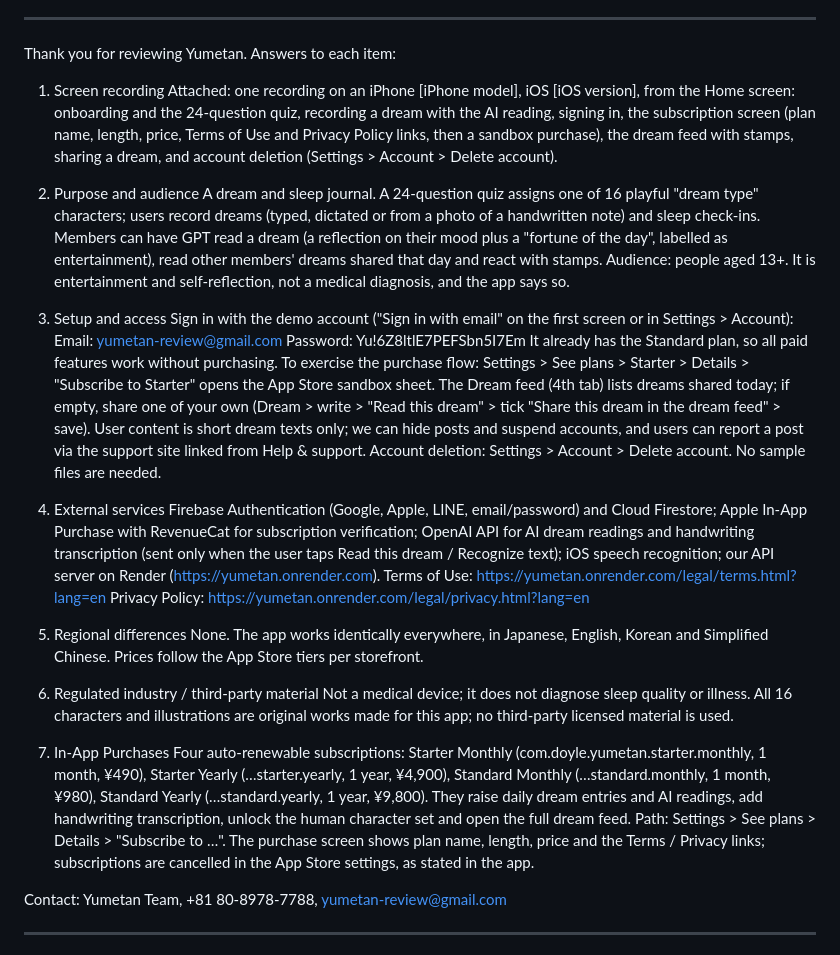
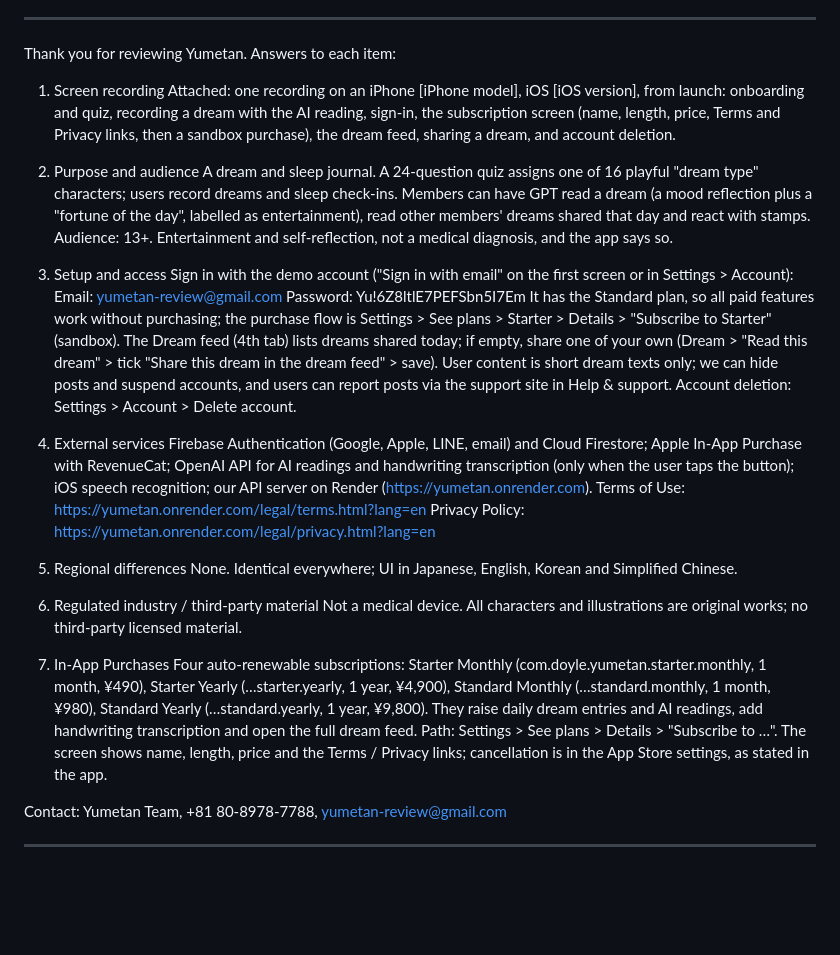
Before and after one commit to DoyleRampo/yumetan, a Markdown page: docs/appstore/REVIEW_NOTES.md, the part around the change. GitHub-like rendering; blank space fills up the shorter version.

Commit message:
docs(appstore): shorten the review notes to under 3,000 characters
Co-Authored-By: Claude Fable 5.1 <noreply@anthropic.com>
Claude-Session: https://claude.ai/code/session_01Lf3eyXwc8V3PunrJdneoAy

```diff
--- a/docs/appstore/REVIEW_NOTES.md
+++ b/docs/appstore/REVIEW_NOTES.md
@@ -14,30 +14,30 @@ Before submitting, give this account the Standard plan in Firestore (`membership
 Thank you for reviewing Yumetan. Answers to each item:
 
 1. Screen recording
-Attached: one recording on an iPhone [iPhone model], iOS [iOS version], from the Home screen: onboarding and the 24-question quiz, recording a dream with the AI reading, signing in, the subscription screen (plan name, length, price, Terms of Use and Privacy Policy links, then a sandbox purchase), the dream feed with stamps, sharing a dream, and account deletion (Settings > Account > Delete account).
+Attached: one recording on an iPhone [iPhone model], iOS [iOS version], from launch: onboarding and quiz, recording a dream with the AI reading, sign-in, the subscription screen (name, length, price, Terms and Privacy links, then a sandbox purchase), the dream feed, sharing a dream, and account deletion.
 
 2. Purpose and audience
-A dream and sleep journal. A 24-question quiz assigns one of 16 playful "dream type" characters; users record dreams (typed, dictated or from a photo of a handwritten note) and sleep check-ins. Members can have GPT read a dream (a reflection on their mood plus a "fortune of the day", labelled as entertainment), read other members' dreams shared that day and react with stamps. Audience: people aged 13+. It is entertainment and self-reflection, not a medical diagnosis, and the app says so.
+A dream and sleep journal. A 24-question quiz assigns one of 16 playful "dream type" characters; users record dreams and sleep check-ins. Members can have GPT read a dream (a mood reflection plus a "fortune of the day", labelled as entertainment), read other members' dreams shared that day and react with stamps. Audience: 13+. Entertainment and self-reflection, not a medical diagnosis, and the app says so.
 
 3. Setup and access
 Sign in with the demo account ("Sign in with email" on the first screen or in Settings > Account):
 Email: yumetan-review@gmail.com
 Password: Yu!6Z8ltlE7PEFSbn5I7Em
-It already has the Standard plan, so all paid features work without purchasing. To exercise the purchase flow: Settings > See plans > Starter > Details > "Subscribe to Starter" opens the App Store sandbox sheet. The Dream feed (4th tab) lists dreams shared today; if empty, share one of your own (Dream > write > "Read this dream" > tick "Share this dream in the dream feed" > save). User content is short dream texts only; we can hide posts and suspend accounts, and users can report a post via the support site linked from Help & support. Account deletion: Settings > Account > Delete account. No sample files are needed.
+It has the Standard plan, so all paid features work without purchasing; the purchase flow is Settings > See plans > Starter > Details > "Subscribe to Starter" (sandbox). The Dream feed (4th tab) lists dreams shared today; if empty, share one of your own (Dream > "Read this dream" > tick "Share this dream in the dream feed" > save). User content is short dream texts only; we can hide posts and suspend accounts, and users can report posts via the support site in Help & support. Account deletion: Settings > Account > Delete account.
 
 4. External services
-Firebase Authentication (Google, Apple, LINE, email/password) and Cloud Firestore; Apple In-App Purchase with RevenueCat for subscription verification; OpenAI API for AI dream readings and handwriting transcription (sent only when the user taps Read this dream / Recognize text); iOS speech recognition; our API server on Render (https://yumetan.onrender.com).
+Firebase Authentication (Google, Apple, LINE, email) and Cloud Firestore; Apple In-App Purchase with RevenueCat; OpenAI API for AI readings and handwriting transcription (only when the user taps the button); iOS speech recognition; our API server on Render (https://yumetan.onrender.com).
 Terms of Use: https://yumetan.onrender.com/legal/terms.html?lang=en
 Privacy Policy: https://yumetan.onrender.com/legal/privacy.html?lang=en
 
 5. Regional differences
-None. The app works identically everywhere, in Japanese, English, Korean and Simplified Chinese. Prices follow the App Store tiers per storefront.
+None. Identical everywhere; UI in Japanese, English, Korean and Simplified Chinese.
 
 6. Regulated industry / third-party material
-Not a medical device; it does not diagnose sleep quality or illness. All 16 characters and illustrations are original works made for this app; no third-party licensed material is used.
+Not a medical device. All characters and illustrations are original works; no third-party licensed material.
 
 7. In-App Purchases
-Four auto-renewable subscriptions: Starter Monthly (com.doyle.yumetan.starter.monthly, 1 month, ¥490), Starter Yearly (…starter.yearly, 1 year, ¥4,900), Standard Monthly (…standard.monthly, 1 month, ¥980), Standard Yearly (…standard.yearly, 1 year, ¥9,800). They raise daily dream entries and AI readings, add handwriting transcription, unlock the human character set and open the full dream feed. Path: Settings > See plans > Details > "Subscribe to …". The purchase screen shows plan name, length, price and the Terms / Privacy links; subscriptions are cancelled in the App Store settings, as stated in the app.
+Four auto-renewable subscriptions: Starter Monthly (com.doyle.yumetan.starter.monthly, 1 month, ¥490), Starter Yearly (…starter.yearly, 1 year, ¥4,900), Standard Monthly (…standard.monthly, 1 month, ¥980), Standard Yearly (…standard.yearly, 1 year, ¥9,800). They raise daily dream entries and AI readings, add handwriting transcription and open the full dream feed. Path: Settings > See plans > Details > "Subscribe to …". The screen shows name, length, price and the Terms / Privacy links; cancellation is in the App Store settings, as stated in the app.
 
 Contact: Yumetan Team, +81 80-8978-7788, yumetan-review@gmail.com
 
```
